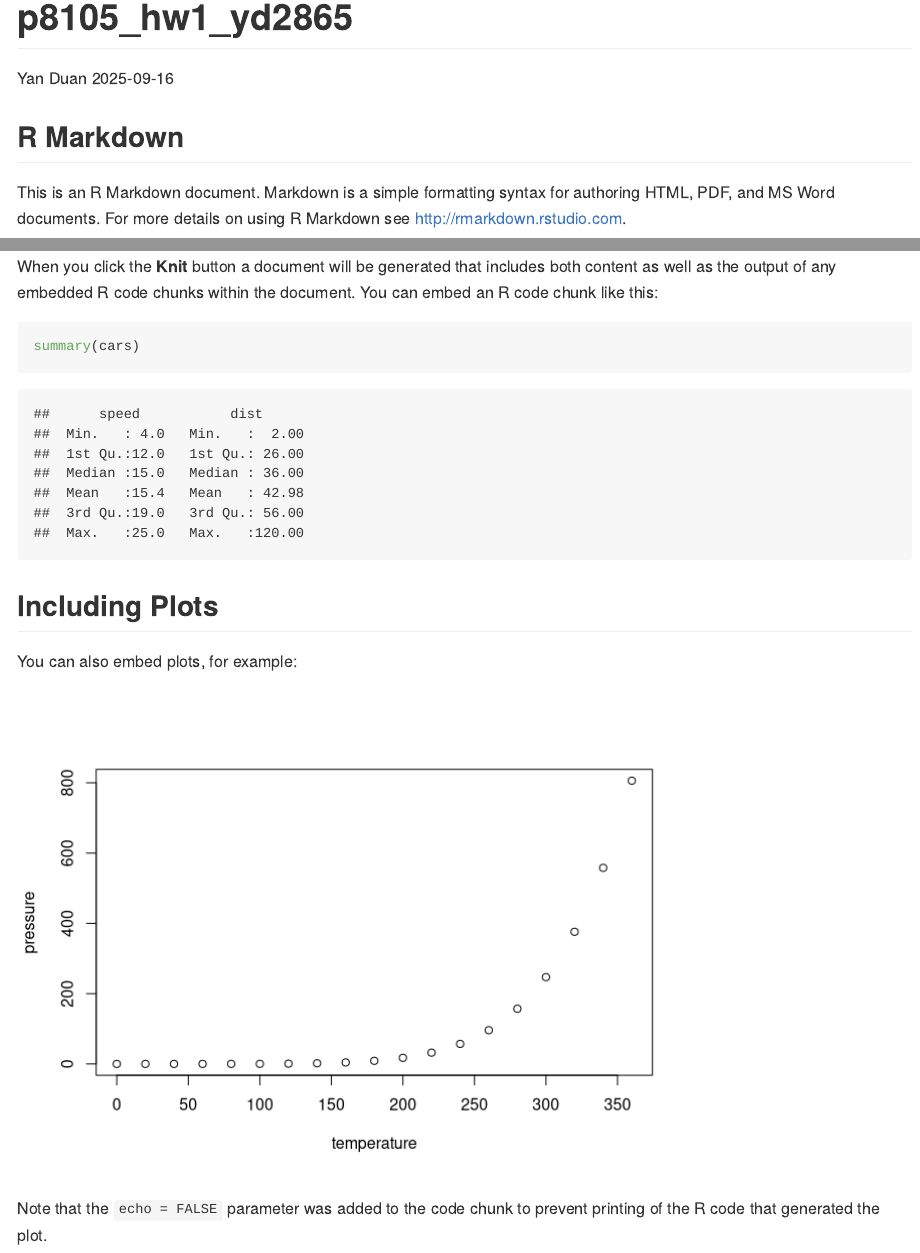
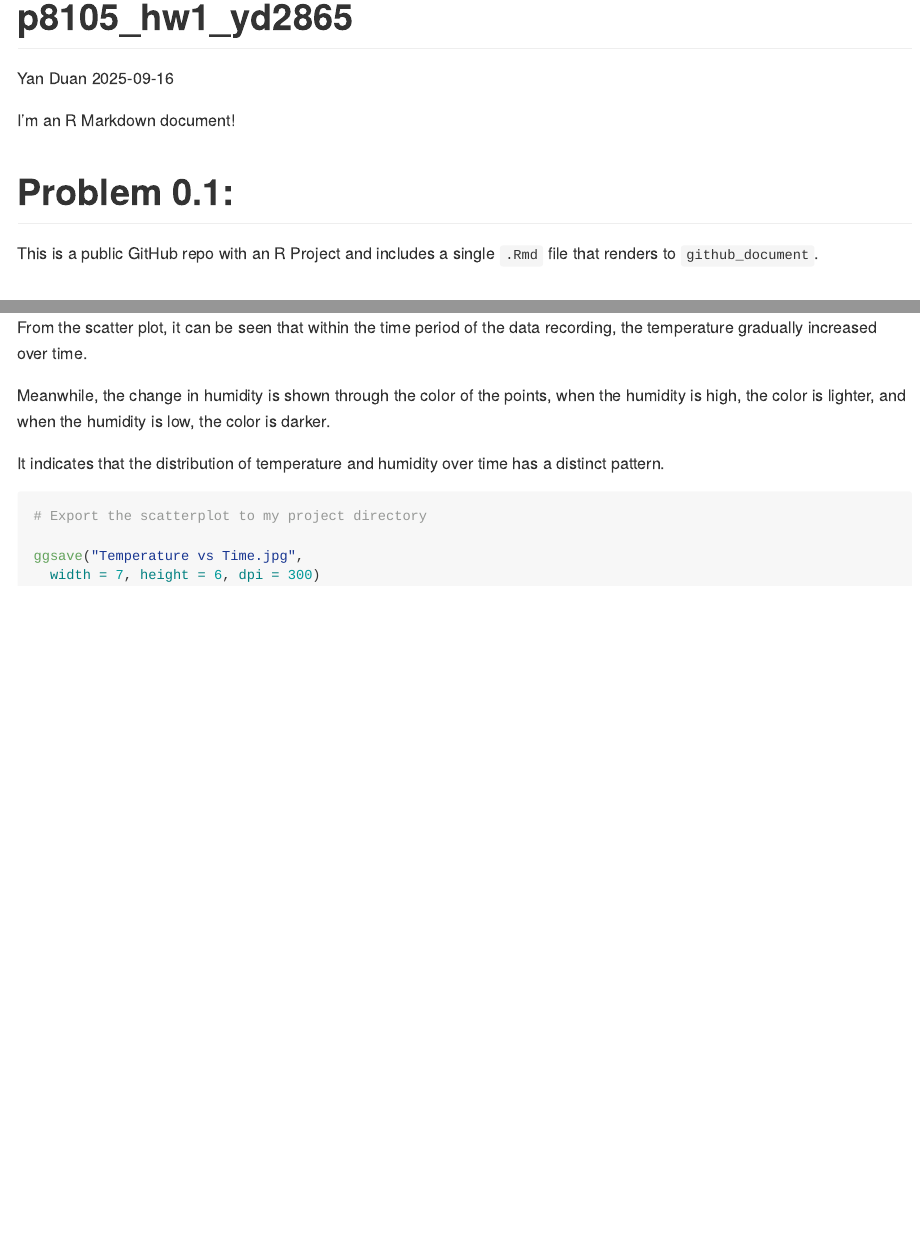
Before and after one commit to YanDuan0210/p8105_hw1_yd2865, an R Markdown document (p8105_hw1_yd2865.Rmd): the page in a window 1100 px wide, from its top, and a second part further down, joined at a grey line. Rendered offline with R 4.5, knitr and Pandoc, with nearby package versions; some code elsewhere in the file could not run offline.

Commit message:
commit first problem

````diff
--- a/p8105_hw1_yd2865.Rmd
+++ b/p8105_hw1_yd2865.Rmd
@@ -6,4 +6,3 @@ output: github_document
 ---
 
 ```{r setup, include=FALSE}
-knitr::opts_chunk$set(echo = TRUE)
@@ -10,10 +14,8 @@ knitr::opts_chunk$set(echo = TRUE)
 ```
 
-## R Markdown
+I'm an R Markdown document!
 
-This is an R Markdown document. Markdown is a simple formatting syntax for authoring HTML, PDF, and MS Word documents. For more details on using R Markdown see <http://rmarkdown.rstudio.com>.
 
-When you click the **Knit** button a document will be generated that includes both content as well as the output of any embedded R code chunks within the document. You can embed an R code chunk like this:
+# Problem 0.1:
+  This is a public GitHub repo with an R Project and includes a single `.Rmd` file that renders to `github_document`.
 
-```{r cars}
-summary(cars)
@@ -20,8 +30,4 @@ summary(cars)
 ```
 
-## Including Plots
 
-You can also embed plots, for example:
 
-```{r pressure, echo=FALSE}
-plot(pressure)
@@ -28,3 +40,2 @@ plot(pressure)
 ```
 
-Note that the `echo = FALSE` parameter was added to the code chunk to prevent printing of the R code that generated the plot.
@@ -30,0 +59,14 @@ Note that the `echo = FALSE` parameter was added to the code chunk to prevent pr
+From the scatter plot, it can be seen that within the time period of the data recording, the temperature gradually increased over time.
+
+Meanwhile, the change in humidity is shown through the color of the points, when the humidity is high, the color is lighter, and when the humidity is low, the color is darker.
+
+It indicates that the distribution of temperature and humidity over time has a distinct pattern.
+
+
+
+```{r}
+# Export the scatterplot to my project directory
+
+ggsave("Temperature vs Time.jpg",
+  width = 7, height = 6, dpi = 300)
+```
````
Also changed, not shown: Temperature vs Time.jpg (added), p8105_hw1_yd2865.md, p8105_hw1_yd2865.Rmd (36 more changed lines).
